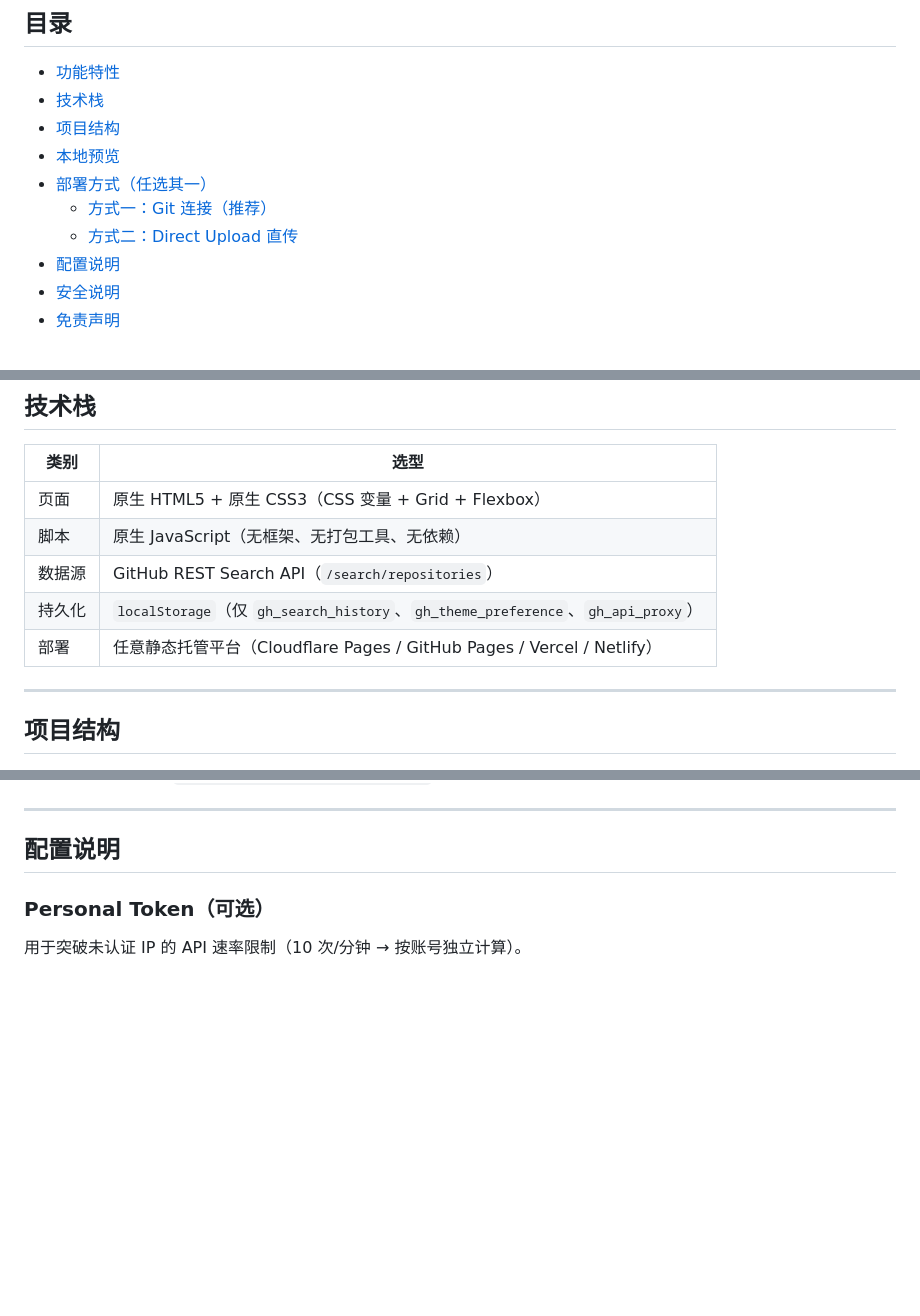
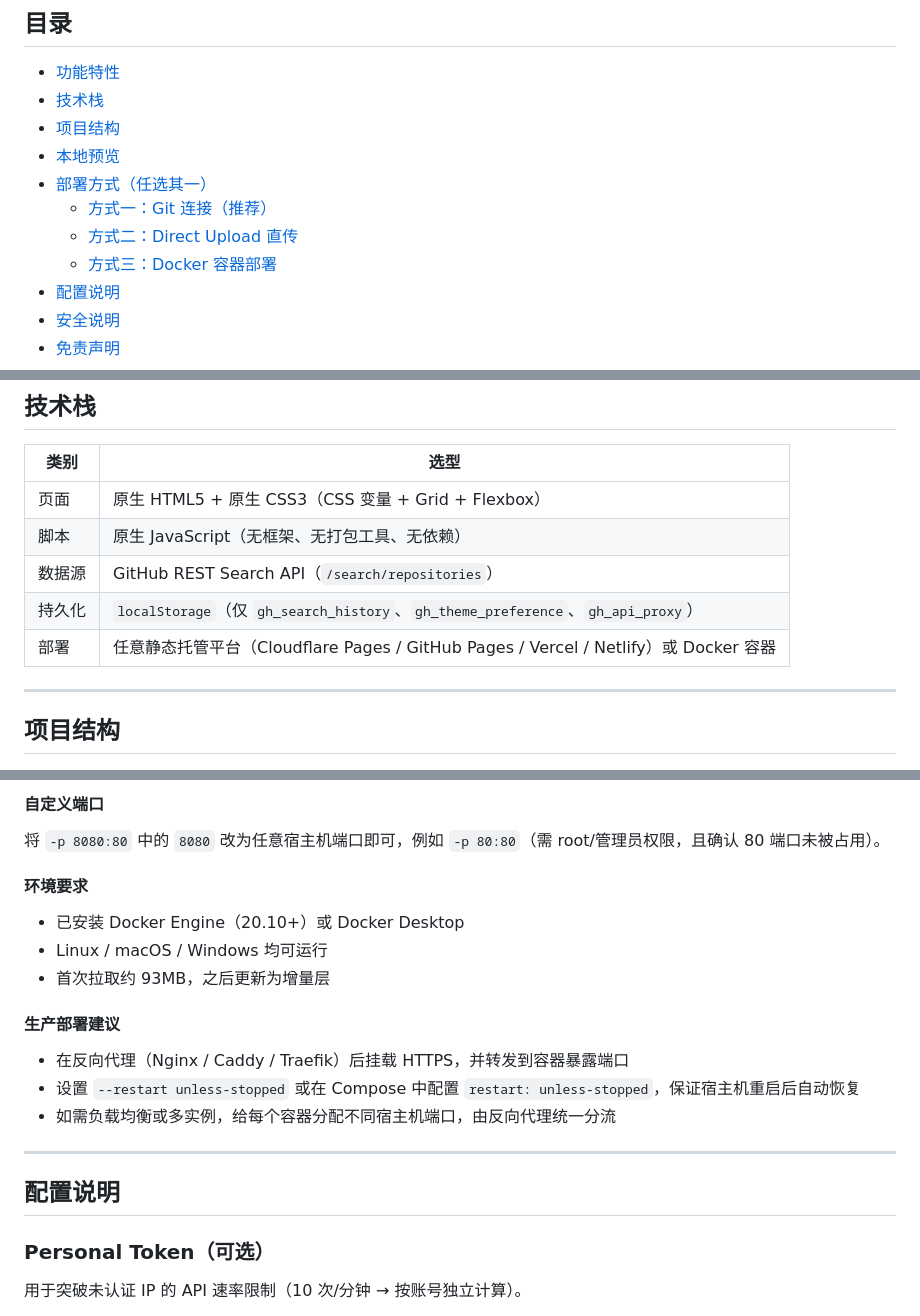
Before and after one commit to Ozero-top/Github-Search, a Markdown page: README.md, 3 parts joined by grey strips. GitHub-like rendering; blank space fills up the shorter version.

Commit message:
Enhance README with Docker deployment instructions
Updated README to include additional deployment method using Docker and improved project description.

```diff
--- a/README.md
+++ b/README.md
@@ -18,6 +18,7 @@
 - [部署方式（任选其一）](#部署方式任选其一)
   - [方式一：Git 连接（推荐）](#方式一git-连接推荐)
   - [方式二：Direct Upload 直传](#方式二direct-upload-直传)
+  - [方式三：Docker 容器部署](#方式三docker-容器部署)
 - [配置说明](#配置说明)
 - [安全说明](#安全说明)
 - [免责声明](#免责声明)
@@ -65,7 +66,7 @@
 | 脚本 | 原生 JavaScript（无框架、无打包工具、无依赖） |
 | 数据源 | GitHub REST Search API（`/search/repositories`） |
 | 持久化 | `localStorage`（仅 `gh_search_history`、`gh_theme_preference`、`gh_api_proxy`） |
-| 部署 | 任意静态托管平台（Cloudflare Pages / GitHub Pages / Vercel / Netlify） |
+| 部署 | 任意静态托管平台（Cloudflare Pages / GitHub Pages / Vercel / Netlify）或 Docker 容器 |
 
 ---
 
@@ -145,3 +219,18 @@ npx wrangler pages deploy . --project-name=github-search
+#### 自定义端口
+
+将 `-p 8080:80` 中的 `8080` 改为任意宿主机端口即可，例如 `-p 80:80`（需 root/管理员权限，且确认 80 端口未被占用）。
+
+#### 环境要求
+
+- 已安装 Docker Engine（20.10+）或 Docker Desktop
+- Linux / macOS / Windows 均可运行
+- 首次拉取约 93MB，之后更新为增量层
+
+#### 生产部署建议
+
+- 在反向代理（Nginx / Caddy / Traefik）后挂载 HTTPS，并转发到容器暴露端口
+- 设置 `--restart unless-stopped` 或在 Compose 中配置 `restart: unless-stopped`，保证宿主机重启后自动恢复
+- 如需负载均衡或多实例，给每个容器分配不同宿主机端口，由反向代理统一分流
 
 ---
 
```
Also changed, not shown: other parts of README.md (+73 -0 lines).
